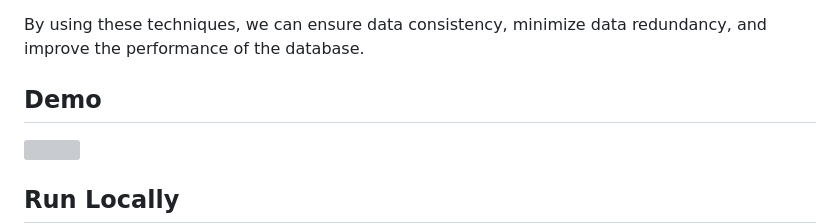
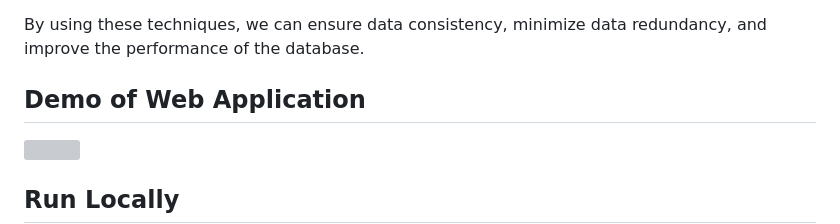
Before and after one commit to MinaYossry/Online-Examination-System, a Markdown page: README.md, the part around the change. Rendered like a GitHub page; grey boxes are pictures that could not be loaded.

```diff
--- a/README.md
+++ b/README.md
@@ -51,7 +51,7 @@ Additionally, we have used the primary key-foreign key relationship to prevent i
 
 By using these techniques, we can ensure data consistency, minimize data redundancy, and improve the performance of the database.
 
-## Demo
+## Demo of Web Application
 
 ![](https://github.com/MinaYossry/Online-Examination-System/blob/master/Application%20Demo.gif)
 
```
